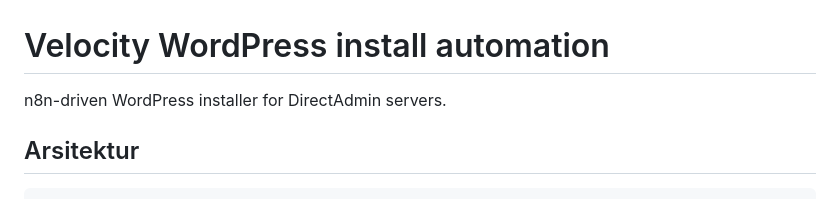
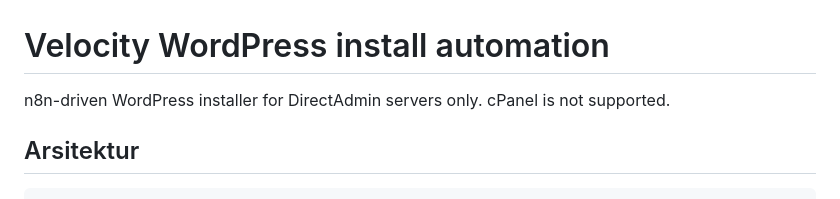
Before and after one commit to VelocityDeveloper/velocity-wp-install-automation, a Markdown page: README.md, the part around the change. GitHub-like rendering.

Commit message:
Document DirectAdmin-only deployment

```diff
--- a/README.md
+++ b/README.md
@@ -1,6 +1,6 @@
 # Velocity WordPress install automation
 
-n8n-driven WordPress installer for DirectAdmin servers.
+n8n-driven WordPress installer for DirectAdmin servers only. cPanel is not supported.
 
 ## Arsitektur
 
```
